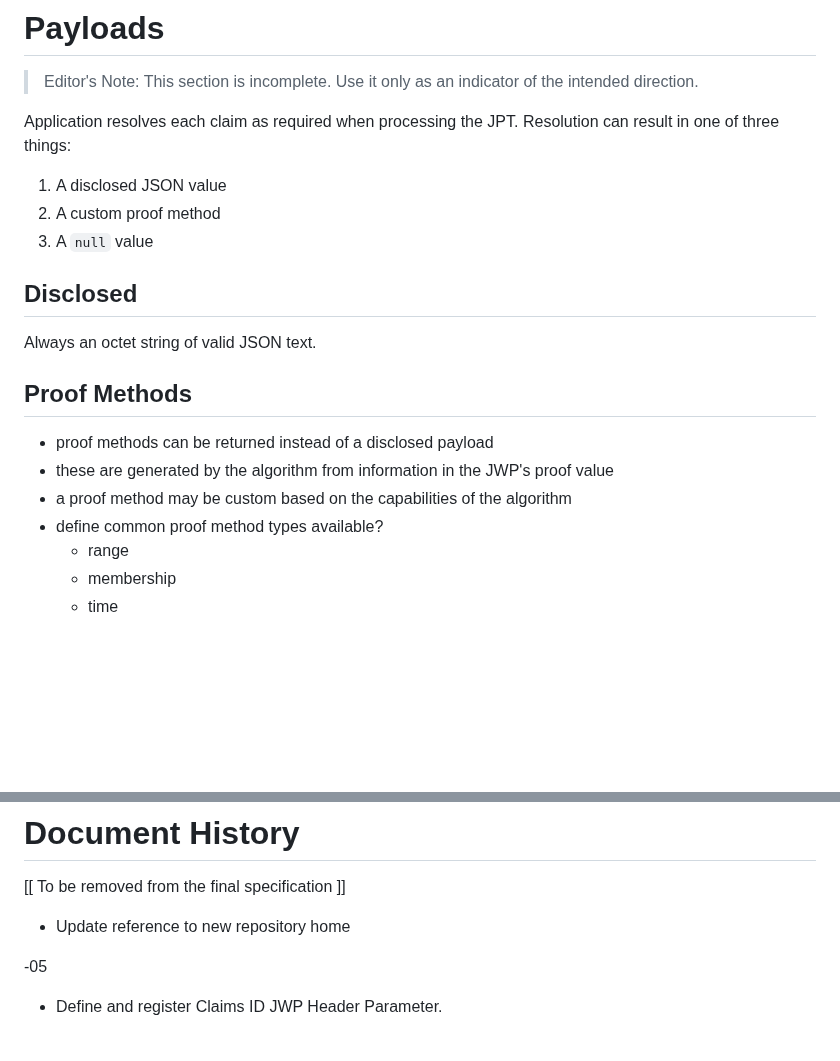
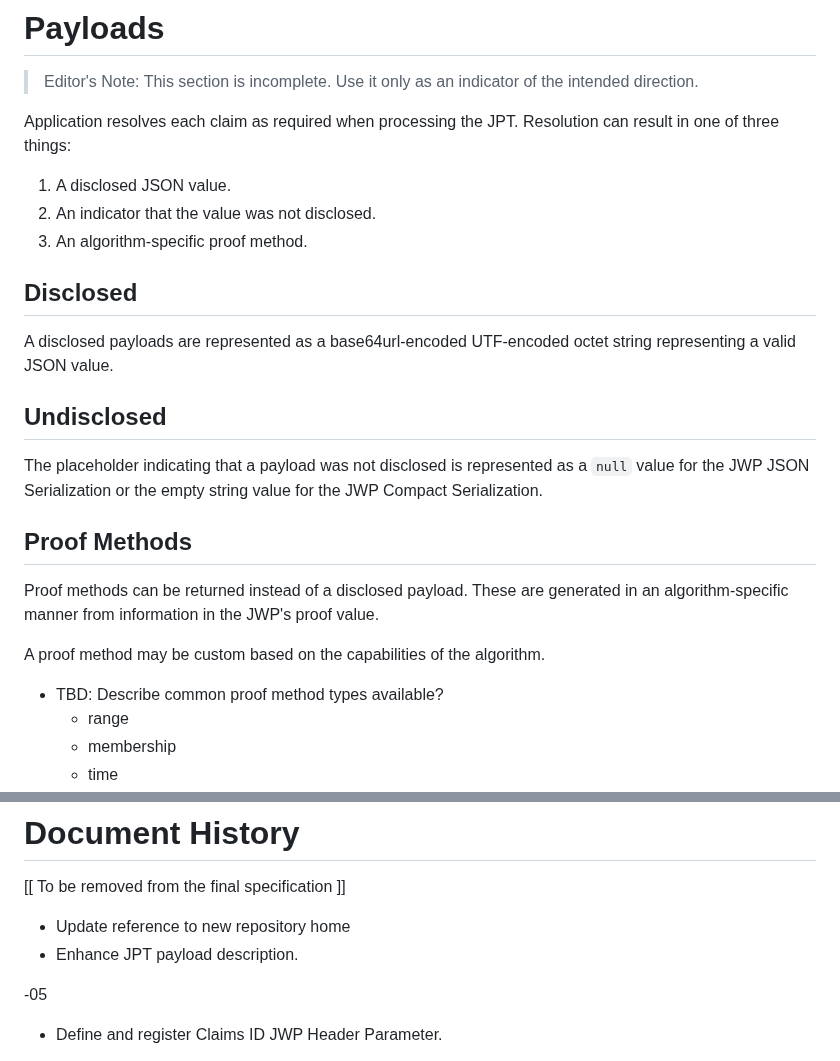
Before and after one commit to ietf-wg-jose/json-web-proof, a Markdown page: draft-ietf-jose-json-proof-token.md, 2 parts joined by grey strips. GitHub-like rendering; blank space fills up the shorter version.

Commit message:
Enhance JPT payload description

```diff
--- a/draft-ietf-jose-json-proof-token.md
+++ b/draft-ietf-jose-json-proof-token.md
@@ -133,20 +133,29 @@ The following is an example JWP Protected Header that includes a `cid`:
 > Editor's Note: This section is incomplete. Use it only as an indicator of the intended direction.
 
 Application resolves each claim as required when processing the JPT.  Resolution can result in one of three things:
-1. A disclosed JSON value
-2. A custom proof method
-3. A `null` value
+1. A disclosed JSON value.
+1. An indicator that the value was not disclosed.
+1. An algorithm-specific proof method.
 
 ## Disclosed
 
-Always an octet string of valid JSON text.
+A disclosed payloads are represented as a base64url-encoded UTF-encoded octet string
+representing a valid JSON value.
+
+## Undisclosed
+
+The placeholder indicating that a payload was not disclosed is represented as
+a `null` value for the JWP JSON Serialization
+or the empty string value for the JWP Compact Serialization.
 
 ## Proof Methods
 
-* proof methods can be returned instead of a disclosed payload
-* these are generated by the algorithm from information in the JWP's proof value
-* a proof method may be custom based on the capabilities of the algorithm
-* define common proof method types available?
+Proof methods can be returned instead of a disclosed payload.
+These are generated in an algorithm-specific manner from information in the JWP's proof value.
+
+A proof method may be custom based on the capabilities of the algorithm.
+
+* TBD: Describe common proof method types available?
   * range
   * membership
   * time
@@ -205,6 +214,7 @@ for his valuable contributions to this specification.
   [[ To be removed from the final specification ]]
 
   * Update reference to new repository home
+  * Enhance JPT payload description.
 
  -05
 
```
